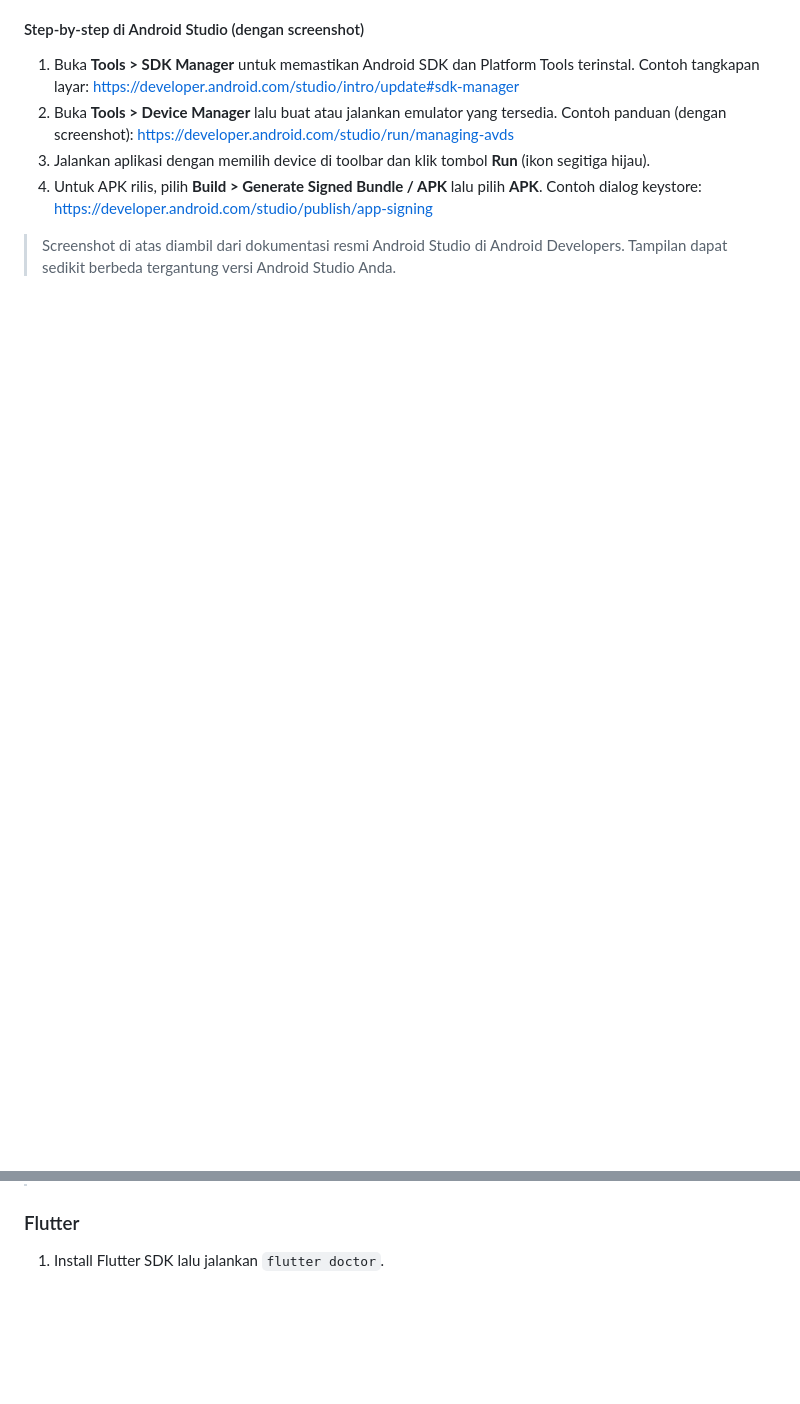
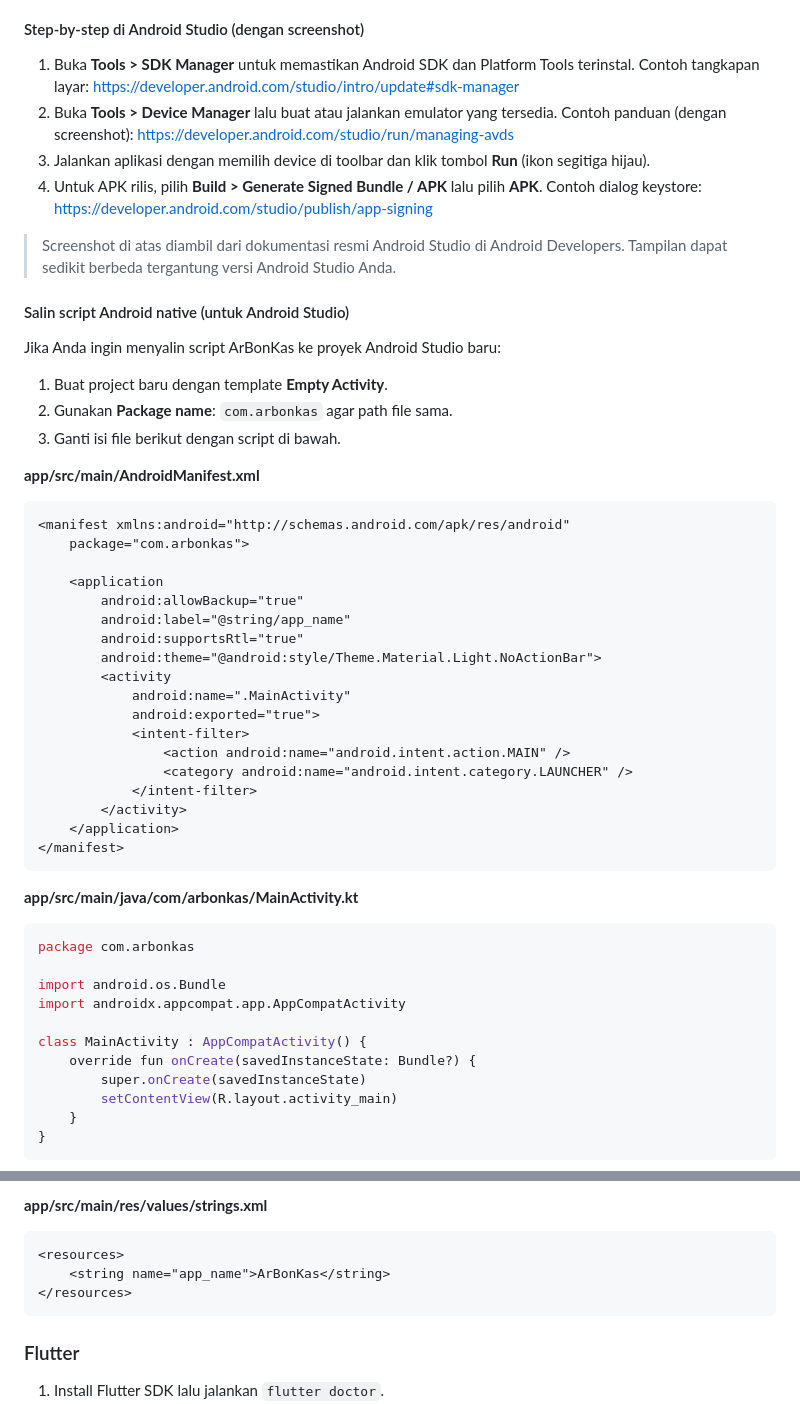
Before and after one commit to Hendra829/ArBonKas, a Markdown page: README.md, 2 parts joined by grey strips. Drawn GitHub-style; blank space fills up the shorter version.

Commit message:
Document copy-ready Android scripts
Co-authored-by: Hendra829 <256595931+Hendra829@users.noreply.github.com>

````diff
--- a/README.md
+++ b/README.md
@@ -35,3 +35,49 @@ ArBonKas adalah contoh aplikasi catatan kas sederhana untuk beberapa platform: A
    Contoh dialog keystore: https://developer.android.com/studio/publish/app-signing
 
 > Screenshot di atas diambil dari dokumentasi resmi Android Studio di Android Developers. Tampilan dapat sedikit berbeda tergantung versi Android Studio Anda.
+
+#### Salin script Android native (untuk Android Studio)
+
+Jika Anda ingin menyalin script ArBonKas ke proyek Android Studio baru:
+
+1. Buat project baru dengan template **Empty Activity**.
+2. Gunakan **Package name**: `com.arbonkas` agar path file sama.
+3. Ganti isi file berikut dengan script di bawah.
+
+**app/src/main/AndroidManifest.xml**
+```xml
+<manifest xmlns:android="http://schemas.android.com/apk/res/android"
+    package="com.arbonkas">
+
+    <application
+        android:allowBackup="true"
+        android:label="@string/app_name"
+        android:supportsRtl="true"
+        android:theme="@android:style/Theme.Material.Light.NoActionBar">
+        <activity
+            android:name=".MainActivity"
+            android:exported="true">
+            <intent-filter>
+                <action android:name="android.intent.action.MAIN" />
+                <category android:name="android.intent.category.LAUNCHER" />
+            </intent-filter>
+        </activity>
+    </application>
+</manifest>
+```
+
+**app/src/main/java/com/arbonkas/MainActivity.kt**
+```kotlin
+package com.arbonkas
+
+import android.os.Bundle
+import androidx.appcompat.app.AppCompatActivity
+
+class MainActivity : AppCompatActivity() {
+    override fun onCreate(savedInstanceState: Bundle?) {
+        super.onCreate(savedInstanceState)
+        setContentView(R.layout.activity_main)
+    }
+}
+```
+
@@ -38,3 +112,9 @@ ArBonKas adalah contoh aplikasi catatan kas sederhana untuk beberapa platform: A
+**app/src/main/res/values/strings.xml**
+```xml
+<resources>
+    <string name="app_name">ArBonKas</string>
+</resources>
+```
 
 ### Flutter
 
````
Also changed, not shown: other parts of README.md (+28 -0 lines).
